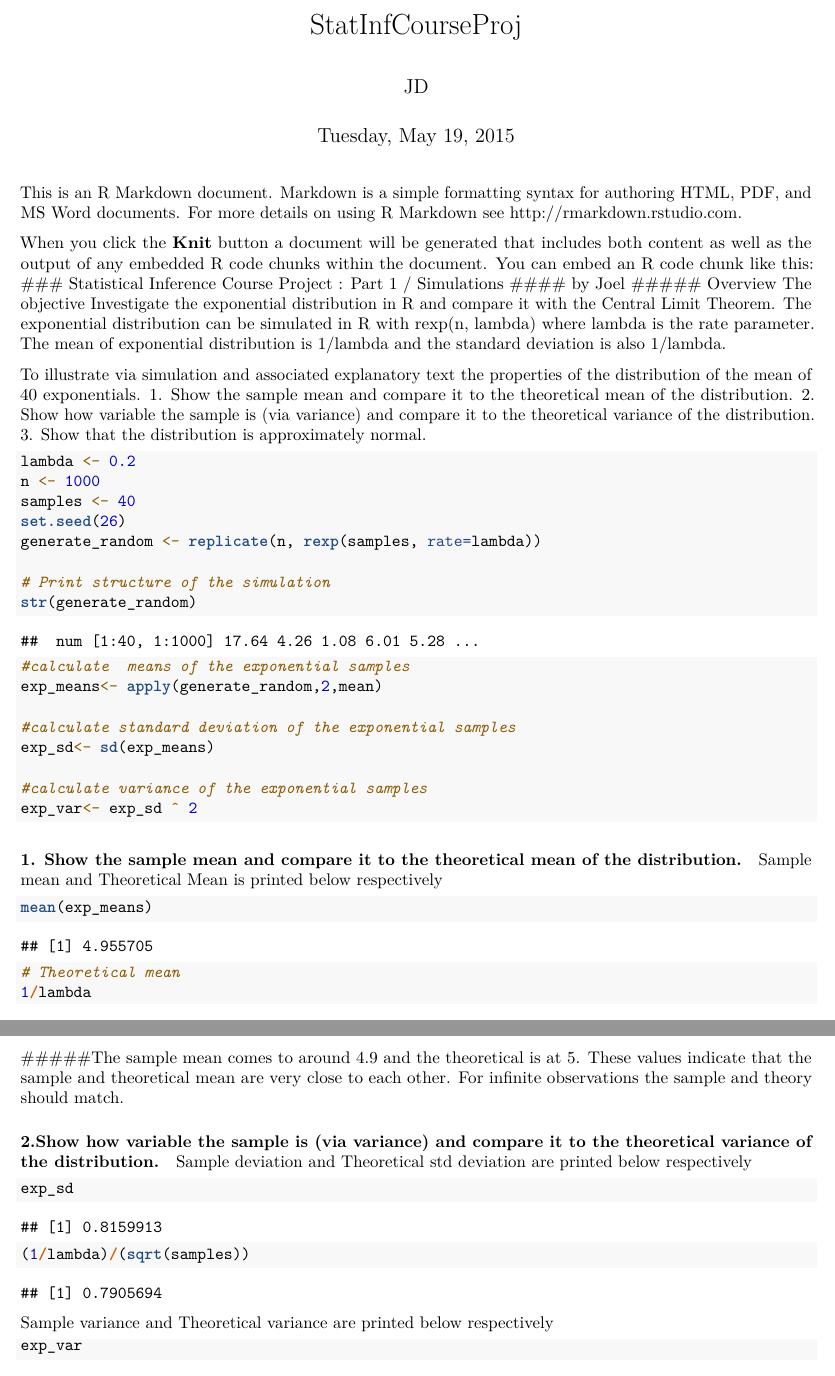
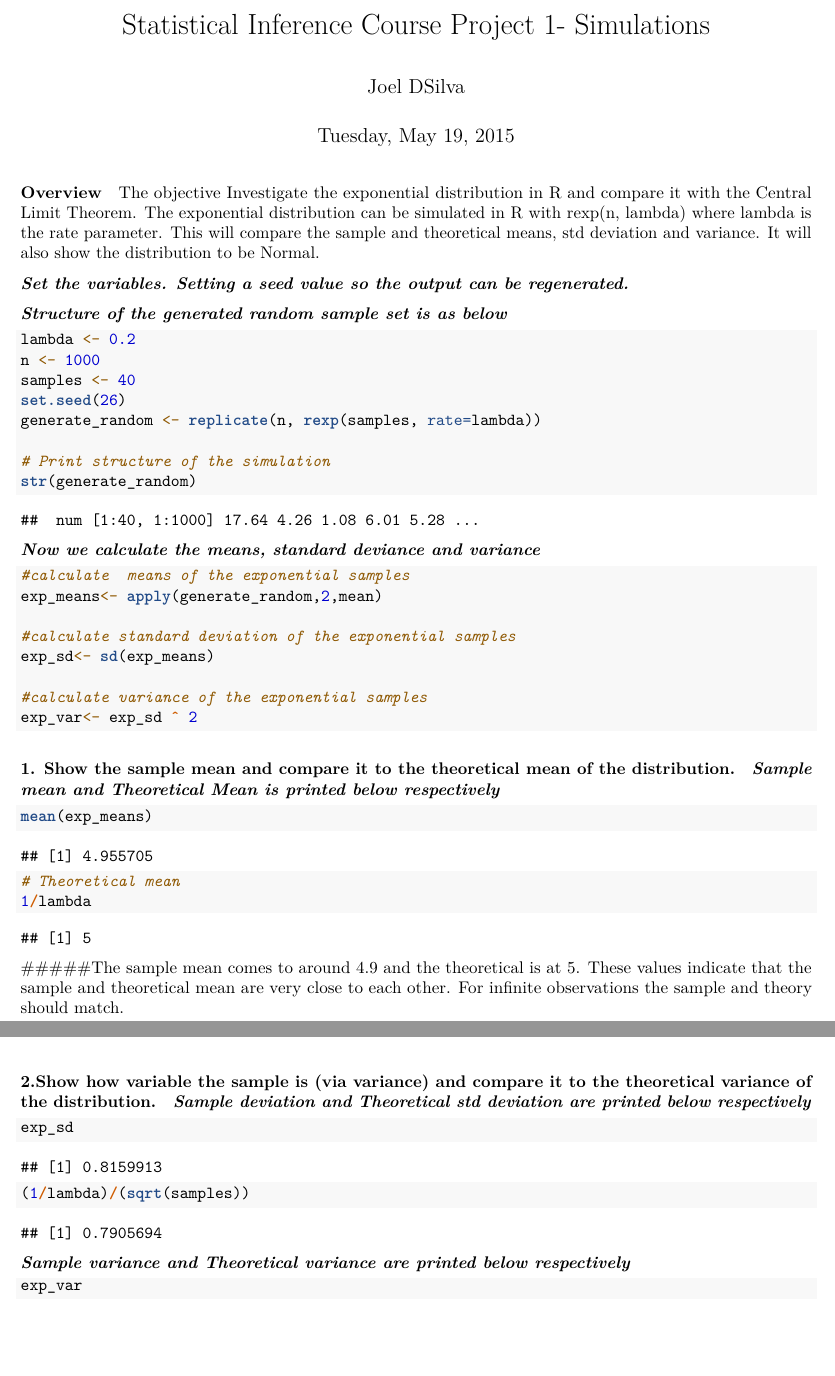
Before and after one commit to jderik/06-Statistical-Inference, an R Markdown document (StatInfCourseProj.Rmd): two parts of pages 1 and 2 of 2 before the commit and two parts of pages 1 and 2 of 3 after it, joined at a grey line, cut at the place of the change, the shorter picture padded with empty space. Rendered offline with R 4.5, knitr and Pandoc, then LaTeX, with nearby package versions; both versions are drawn in the output format of the newer one.

Commit message:
20150520v4

````diff
--- a/StatInfCourseProj.Rmd
+++ b/StatInfCourseProj.Rmd
@@ -1,24 +1,21 @@
 ---
-title: "StatInfCourseProj"
-author: "JD"
+title: 'Statistical Inference Course Project 1- Simulations'
+author: "Joel DSilva"
 date: "Tuesday, May 19, 2015"
-output: html_document
+output: pdf_document
 ---
 
-This is an R Markdown document. Markdown is a simple formatting syntax for authoring HTML, PDF, and MS Word documents. For more details on using R Markdown see <http://rmarkdown.rstudio.com>.
-
-When you click the **Knit** button a document will be generated that includes both content as well as the output of any embedded R code chunks within the document. You can embed an R code chunk like this:
-### Statistical Inference Course Project : Part 1 / Simulations
-#### by Joel
 ##### Overview
 The objective
- Investigate the exponential distribution in R and compare it with the Central Limit Theorem. The exponential distribution can be simulated in R with rexp(n, lambda) where lambda is the rate parameter. The mean of exponential distribution is 1/lambda and the standard deviation is also 1/lambda.
+ Investigate the exponential distribution in R and compare it with the Central Limit Theorem. The exponential distribution can be simulated in R with rexp(n, lambda) where lambda is the rate parameter. This will compare the sample and theoretical means, std deviation and variance. It will also show the distribution to be Normal.
 
- To illustrate via simulation and associated explanatory text the properties of the distribution of the mean of 40 exponentials.
-1. Show the sample mean and compare it to the theoretical mean of the distribution.
-2. Show how variable the sample is (via variance) and compare it to the theoretical variance of the distribution.
-3. Show that the distribution is approximately normal.
+```{r echo=FALSE}
+library(ggplot2)
+```
 
+_**Set the variables. Setting a seed value so the output can be regenerated.**_
+
+_**Structure of the generated random sample set is as below**_
 ```{r}
 
 lambda <- 0.2
@@ -29,7 +26,11 @@ generate_random <- replicate(n, rexp(samples, rate=lambda))
 
 # Print structure of the simulation
 str(generate_random)
+```
 
+
+_**Now we calculate the means, standard deviance and variance**_
+```{r}
 #calculate  means of the exponential samples
 exp_means<- apply(generate_random,2,mean)
 
@@ -41,7 +42,7 @@ exp_var<- exp_sd ^ 2
 ```
 
 #### 1. Show the sample mean and compare it to the theoretical mean of the distribution.
-Sample mean and Theoretical Mean is printed below respectively
+_**Sample mean and Theoretical Mean is printed below respectively**_
 ```{r}
 mean(exp_means)
 
@@ -55,3 +65,4 @@ mean(exp_means)
 
 #### 2.Show how variable the sample is (via variance) and compare it to the theoretical variance of the distribution.
 
+_**Sample deviation  and Theoretical std deviation are printed below respectively**_
@@ -64,7 +74,7 @@ exp_sd
 ```
 
 
-Sample variance  and Theoretical variance are printed below respectively
+_**Sample variance  and Theoretical variance are printed below respectively**_
 ```{r}
 exp_var
 
````
Also changed, not shown: StatInfCourseProj.html, StatInfCourseProj.pdf, StatInfCourseProj.Rmd (21 more changed lines).
